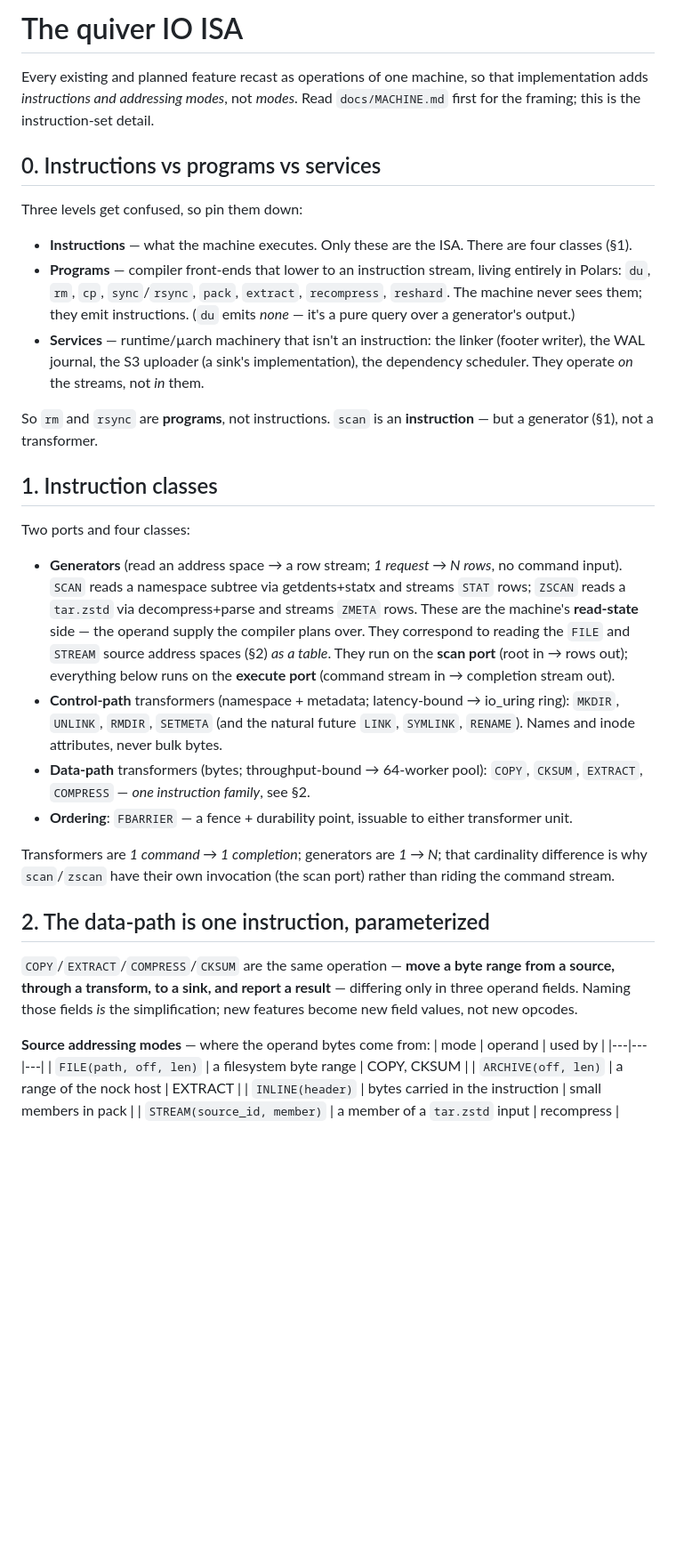
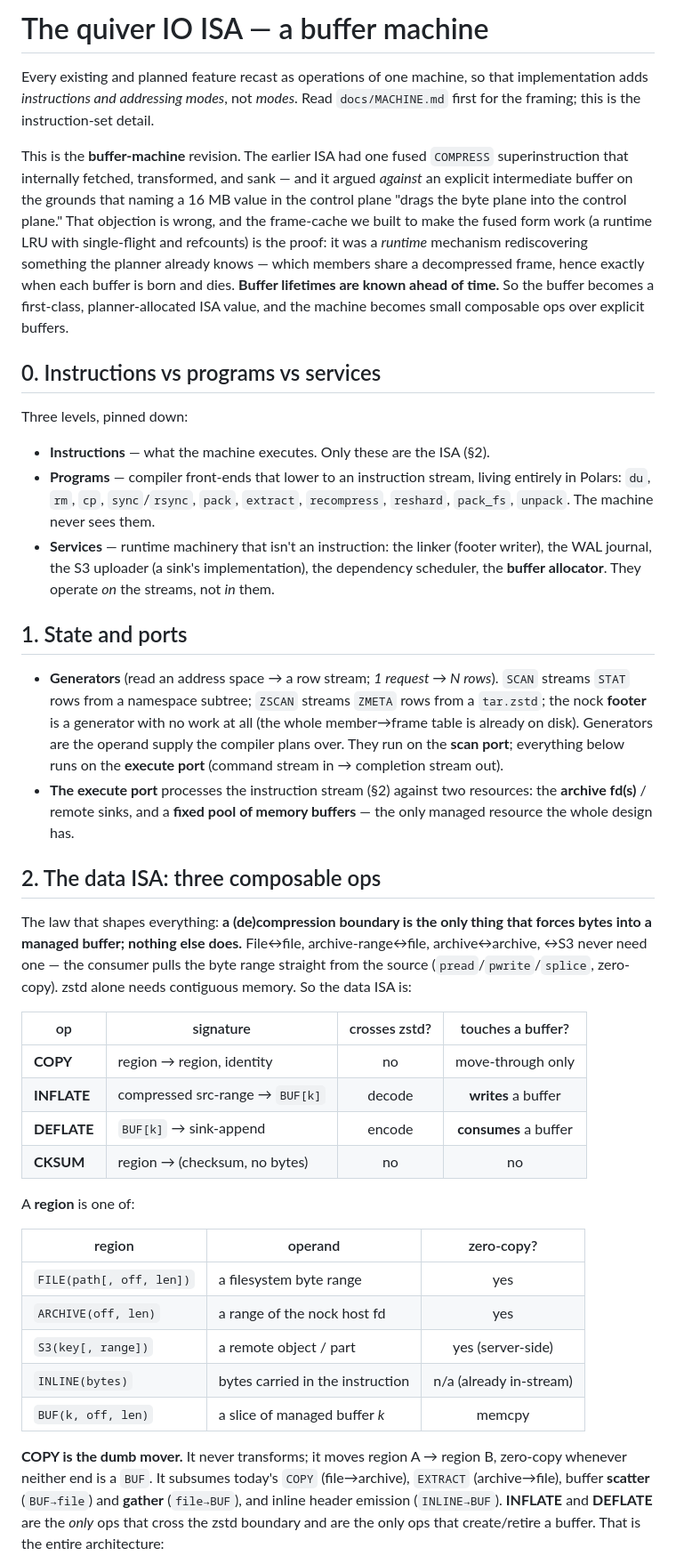
Before and after one commit to jpc/quiver, a Markdown page: docs/ISA.md, the part around one of its changes. Shown at 89% size. Rendered like a GitHub page; blank space fills up the shorter version.

```diff
--- a/docs/ISA.md
+++ b/docs/ISA.md
@@ -1,62 +1,75 @@
-# The quiver IO ISA
+# The quiver IO ISA — a buffer machine
 
 Every existing and planned feature recast as operations of one machine, so that
 implementation adds *instructions and addressing modes*, not *modes*. Read
 `docs/MACHINE.md` first for the framing; this is the instruction-set detail.
 
+This is the **buffer-machine** revision. The earlier ISA had one fused
+`COMPRESS` superinstruction that internally fetched, transformed, and sank —
+and it argued *against* an explicit intermediate buffer on the grounds that
+naming a 16 MB value in the control plane "drags the byte plane into the
+control plane." That objection is wrong, and the frame-cache we built to make
+the fused form work (a runtime LRU with single-flight and refcounts) is the
+proof: it was a *runtime* mechanism rediscovering something the planner already
+knows — which members share a decompressed frame, hence exactly when each
+buffer is born and dies. **Buffer lifetimes are known ahead of time.** So the
+buffer becomes a first-class, planner-allocated ISA value, and the machine
+becomes small composable ops over explicit buffers.
+
 ## 0. Instructions vs programs vs services
 
-Three levels get confused, so pin them down:
+Three levels, pinned down:
 
-- **Instructions** — what the machine executes. Only these are the ISA. There
-  are four classes (§1).
+- **Instructions** — what the machine executes. Only these are the ISA (§2).
 - **Programs** — compiler front-ends that lower to an instruction stream, living
   entirely in Polars: `du`, `rm`, `cp`, `sync`/`rsync`, `pack`, `extract`,
-  `recompress`, `reshard`. The machine never sees them; they emit instructions.
-  (`du` emits *none* — it's a pure query over a generator's output.)
-- **Services** — runtime/µarch machinery that isn't an instruction: the linker
-  (footer writer), the WAL journal, the S3 uploader (a sink's implementation),
-  the dependency scheduler. They operate *on* the streams, not *in* them.
+  `recompress`, `reshard`, `pack_fs`, `unpack`. The machine never sees them.
+- **Services** — runtime machinery that isn't an instruction: the linker (footer
+  writer), the WAL journal, the S3 uploader (a sink's implementation), the
+  dependency scheduler, the **buffer allocator**. They operate *on* the streams,
+  not *in* them.
 
-So `rm` and `rsync` are **programs**, not instructions. `scan` is an
-**instruction** — but a generator (§1), not a transformer.
+## 1. State and ports
 
-## 1. Instruction classes
+- **Generators** (read an address space → a row stream; *1 request → N rows*).
+  `SCAN` streams `STAT` rows from a namespace subtree; `ZSCAN` streams `ZMETA`
+  rows from a `tar.zstd`; the nock **footer** is a generator with no work at all
+  (the whole member→frame table is already on disk). Generators are the operand
+  supply the compiler plans over. They run on the **scan port**; everything
+  below runs on the **execute port** (command stream in → completion stream out).
+- **The execute port** processes the instruction stream (§2) against two
+  resources: the **archive fd(s)** / remote sinks, and a **fixed pool of memory
+  buffers** — the only managed resource the whole design has.
 
-Two ports and four classes:
+## 2. The data ISA: three composable ops
 
-- **Generators** (read an address space → a row stream; *1 request → N rows*,
-  no command input). `SCAN` reads a namespace subtree via getdents+statx and
-  streams `STAT` rows; `ZSCAN` reads a `tar.zstd` via decompress+parse and
-  streams `ZMETA` rows. These are the machine's **read-state** side — the
-  operand supply the compiler plans over. They correspond to reading the `FILE`
-  and `STREAM` source address spaces (§2) *as a table*. They run on the **scan
-  port** (root in → rows out); everything below runs on the **execute port**
-  (command stream in → completion stream out).
-- **Control-path** transformers (namespace + metadata; latency-bound → io_uring
-  ring): `MKDIR`, `UNLINK`, `RMDIR`, `SETMETA` (and the natural future `LINK`,
-  `SYMLINK`, `RENAME`). Names and inode attributes, never bulk bytes.
-- **Data-path** transformers (bytes; throughput-bound → 64-worker pool): `COPY`,
-  `CKSUM`, `EXTRACT`, `COMPRESS` — *one instruction family*, see §2.
-- **Ordering**: `FBARRIER` — a fence + durability point, issuable to either
-  transformer unit.
+The law that shapes everything: **a (de)compression boundary is the only thing
+that forces bytes into a managed buffer; nothing else does.** File↔file,
+archive-range↔file, archive↔archive, ↔S3 never need one — the consumer pulls the
+byte range straight from the source (`pread`/`pwrite`/`splice`, zero-copy). zstd
+alone needs contiguous memory. So the data ISA is:
 
-Transformers are *1 command → 1 completion*; generators are *1 → N*; that
-cardinality difference is why `scan`/`zscan` have their own invocation (the
-scan port) rather than riding the command stream.
+| op | signature | crosses zstd? | touches a buffer? |
+|----|-----------|:---:|:---:|
+| **COPY** | region → region, identity | no | move-through only |
+| **INFLATE** | compressed src-range → `BUF[k]` | decode | **writes** a buffer |
+| **DEFLATE** | `BUF[k]` → sink-append | encode | **consumes** a buffer |
+| **CKSUM** | region → (checksum, no bytes) | no | no |
 
-## 2. The data-path is one instruction, parameterized
+A **region** is one of:
 
-`COPY`/`EXTRACT`/`COMPRESS`/`CKSUM` are the same operation — **move a byte
-range from a source, through a transform, to a sink, and report a result** —
-differing only in three operand fields. Naming those fields *is* the
-simplification; new features become new field values, not new opcodes.
+| region | operand | zero-copy? |
+|---|---|:---:|
+| `FILE(path[, off, len])` | a filesystem byte range | yes |
+| `ARCHIVE(off, len)` | a range of the nock host fd | yes |
+| `S3(key[, range])` | a remote object / part | yes (server-side) |
+| `INLINE(bytes)` | bytes carried in the instruction | n/a (already in-stream) |
+| `BUF(k, off, len)` | a slice of managed buffer *k* | memcpy |
 
-**Source addressing modes** — where the operand bytes come from:
-| mode | operand | used by |
-|---|---|---|
-| `FILE(path, off, len)` | a filesystem byte range | COPY, CKSUM |
-| `ARCHIVE(off, len)` | a range of the nock host | EXTRACT |
-| `INLINE(header)` | bytes carried in the instruction | small members in pack |
-| `STREAM(source_id, member)` | a member of a `tar.zstd` input | recompress |
+**COPY is the dumb mover.** It never transforms; it moves region A → region B,
+zero-copy whenever neither end is a `BUF`. It subsumes today's `COPY`
+(file→archive), `EXTRACT` (archive→file), buffer **scatter** (`BUF→file`) and
+**gather** (`file→BUF`), and inline header emission (`INLINE→BUF`). **INFLATE**
+and **DEFLATE** are the *only* ops that cross the zstd boundary and are the only
+ops that create/retire a buffer. That is the entire architecture:
 
```
Also changed, not shown: other parts of docs/ISA.md (+163 -220 lines), docs/DEFORK.md (+8 -0 lines).
